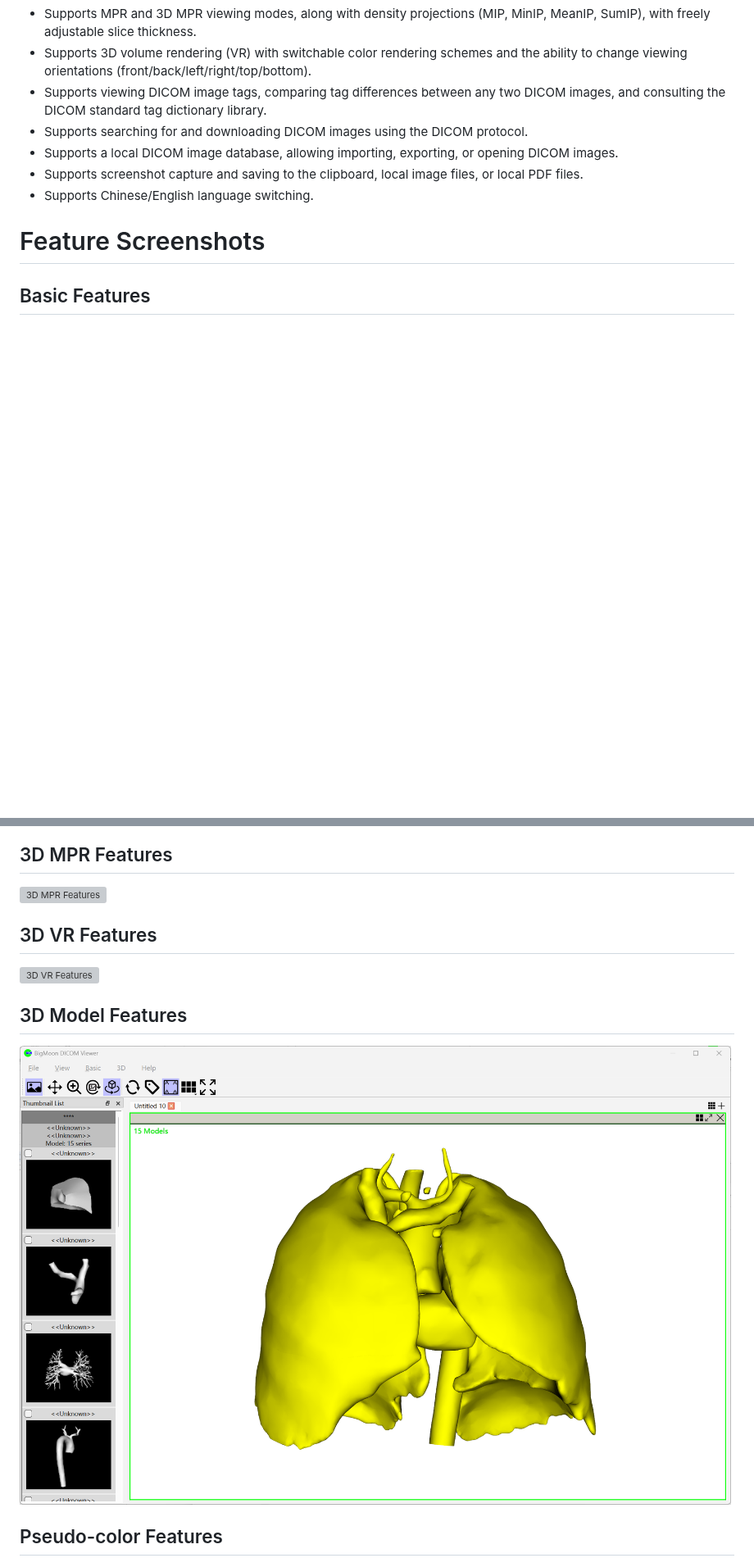
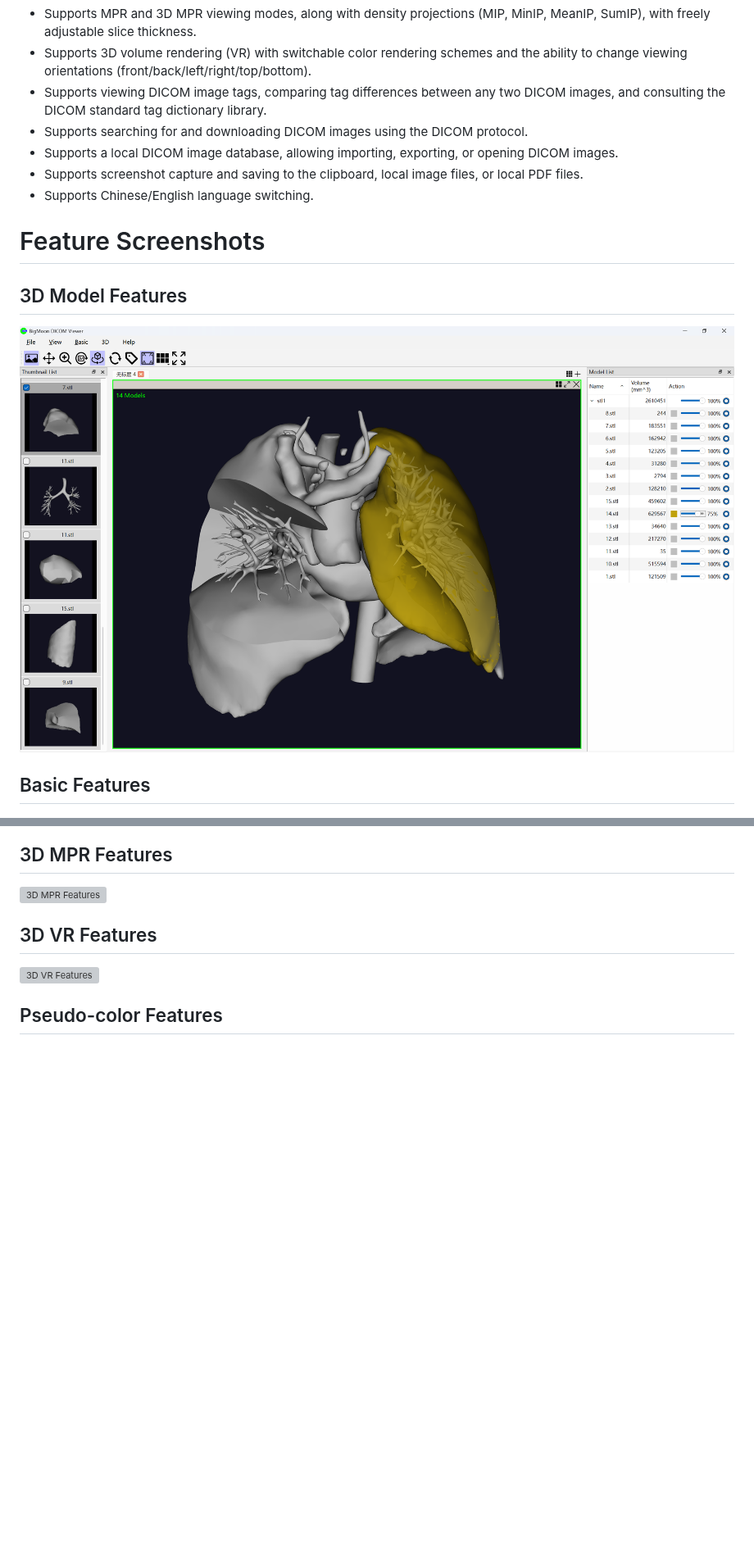
Before and after one commit to bgmdcm/BGMDICOMViewer, a Markdown page: README_EN.md, 2 parts joined by grey strips. Shown at 82% size. Drawn GitHub-style; pictures changed too: images/screenshots_en/3dmodels.png; blank space fills up the shorter version; grey boxes are pictures that could not be loaded.

```diff
--- a/README_EN.md
+++ b/README_EN.md
@@ -30,6 +30,9 @@ Supporting the following features:
 
 # Feature Screenshots
 
+## 3D Model Features
+![3D Model Features](images/screenshots_en/3dmodels.png)
+
 ## Basic Features
 ![Basic Features](images/screenshots_en/basic.png)
 
@@ -42,9 +45,6 @@ Supporting the following features:
 ## 3D VR Features
 ![3D VR Features](images/screenshots_en/3dvr.png)
 
-## 3D Model Features
-![3D Model Features](images/screenshots_en/3dmodels.png)
-
 ## Pseudo-color Features
 ![Pseudo-color Features](images/screenshots_en/pseudo.png)
 
```
Also changed, not shown: CHANGELOG.md (added, +17 -0 lines), CHANGELOG_EN.md (added, +17 -0 lines), README.md (+3 -3 lines), images/screenshots_cn/3dmodels.png, images/screenshots_cn/3dmodels2.png (added), 1 other file.
